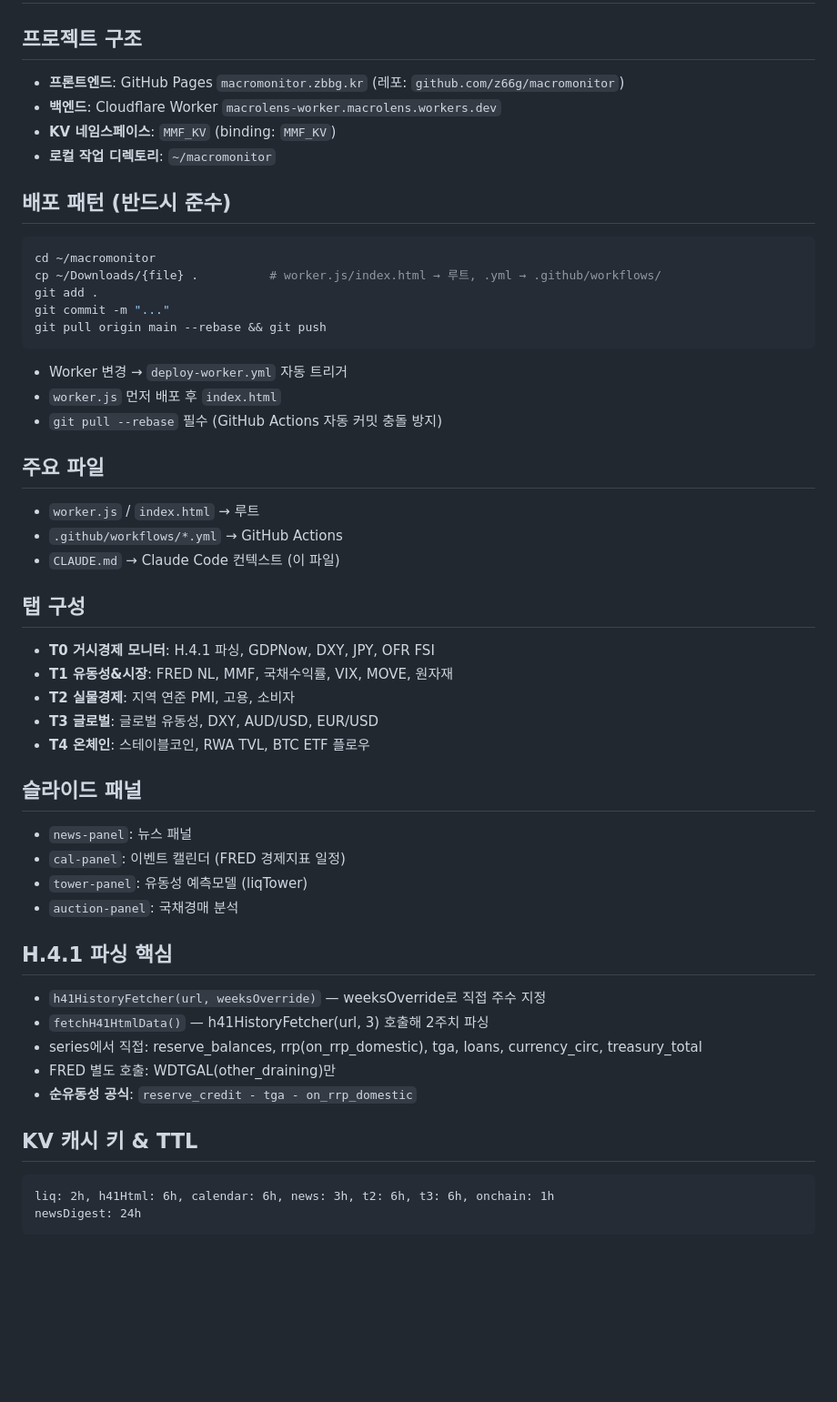
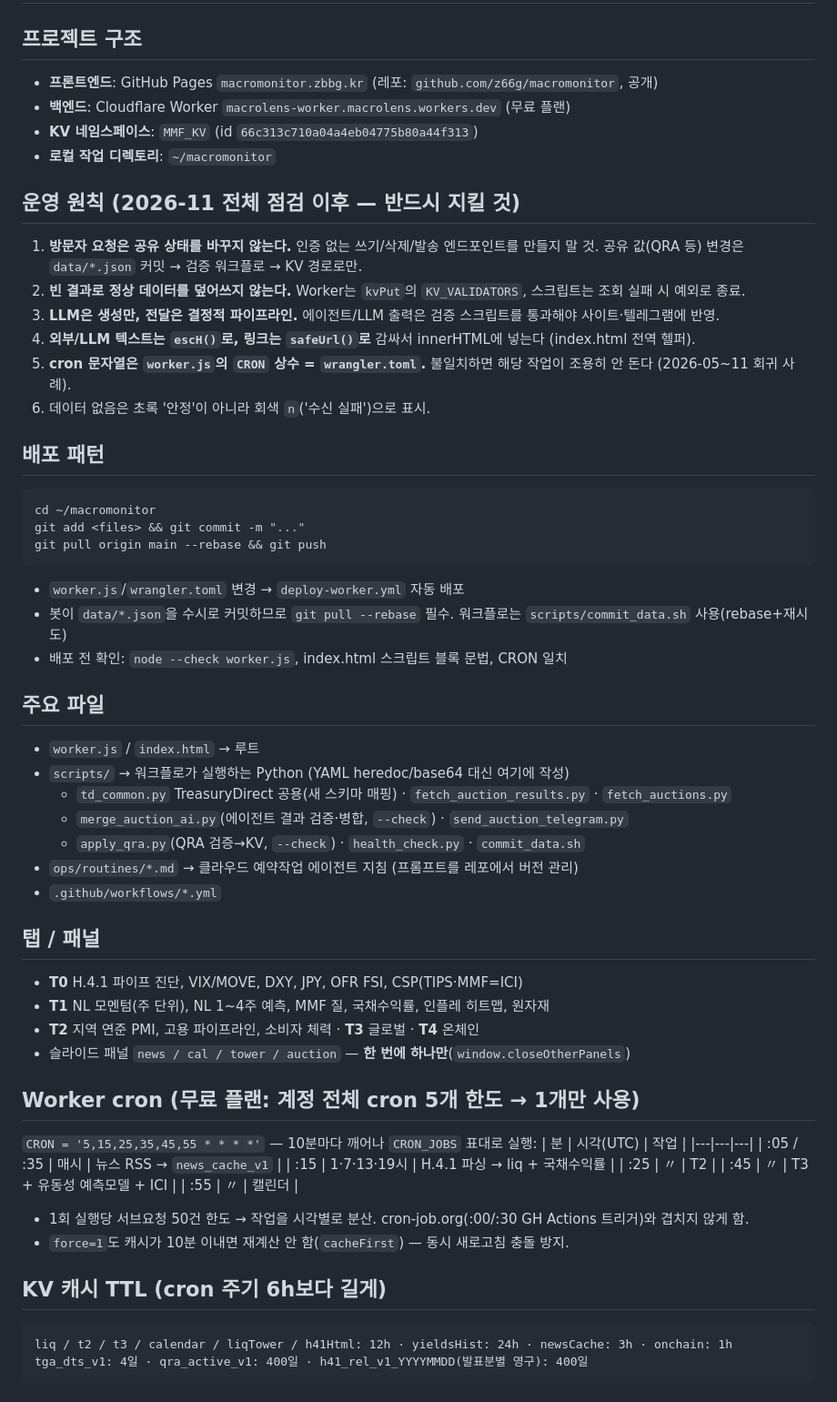
Before and after one commit to z66g/macromonitor, a Markdown page: CLAUDE.md, the part around one of its changes. Shown at 91% size. Drawn GitHub-style; blank space fills up the shorter version.

Commit message:
docs: CLAUDE.md를 현재 구조로 갱신 (운영 원칙·cron·파이프라인·클라우드 에이전트)
Co-Authored-By: Claude Opus 5.5 <noreply@anthropic.com>

````diff
--- a/CLAUDE.md
+++ b/CLAUDE.md
@@ -1,51 +1,60 @@
 # MacroMonitor 프로젝트 컨텍스트
 
 ## 프로젝트 구조
-- **프론트엔드**: GitHub Pages `macromonitor.zbbg.kr` (레포: `github.com/z66g/macromonitor`)
-- **백엔드**: Cloudflare Worker `macrolens-worker.macrolens.workers.dev`
-- **KV 네임스페이스**: `MMF_KV` (binding: `MMF_KV`)
+- **프론트엔드**: GitHub Pages `macromonitor.zbbg.kr` (레포: `github.com/z66g/macromonitor`, 공개)
+- **백엔드**: Cloudflare Worker `macrolens-worker.macrolens.workers.dev` (무료 플랜)
+- **KV 네임스페이스**: `MMF_KV` (id `66c313c710a04a4eb04775b80a44f313`)
 - **로컬 작업 디렉토리**: `~/macromonitor`
 
-## 배포 패턴 (반드시 준수)
+## 운영 원칙 (2026-11 전체 점검 이후 — 반드시 지킬 것)
+1. **방문자 요청은 공유 상태를 바꾸지 않는다.** 인증 없는 쓰기/삭제/발송 엔드포인트를 만들지 말 것.
+   공유 값(QRA 등) 변경은 `data/*.json` 커밋 → 검증 워크플로 → KV 경로로만.
+2. **빈 결과로 정상 데이터를 덮어쓰지 않는다.** Worker는 `kvPut`의 `KV_VALIDATORS`, 스크립트는 조회 실패 시 예외로 종료.
+3. **LLM은 생성만, 전달은 결정적 파이프라인.** 에이전트/LLM 출력은 검증 스크립트를 통과해야 사이트·텔레그램에 반영.
+4. **외부/LLM 텍스트는 `escH()`로, 링크는 `safeUrl()`로** 감싸서 innerHTML에 넣는다 (index.html 전역 헬퍼).
+5. **cron 문자열은 `worker.js`의 `CRON` 상수 = `wrangler.toml`.** 불일치하면 해당 작업이 조용히 안 돈다 (2026-05~11 회귀 사례).
+6. 데이터 없음은 초록 '안정'이 아니라 회색 `n`('수신 실패')으로 표시.
+
+## 배포 패턴
 ```bash
 cd ~/macromonitor
-cp ~/Downloads/{file} .          # worker.js/index.html → 루트, .yml → .github/workflows/
-git add .
-git commit -m "..."
+git add <files> && git commit -m "..."
 git pull origin main --rebase && git push
 ```
-- Worker 변경 → `deploy-worker.yml` 자동 트리거
-- `worker.js` 먼저 배포 후 `index.html`
-- `git pull --rebase` 필수 (GitHub Actions 자동 커밋 충돌 방지)
+- `worker.js`/`wrangler.toml` 변경 → `deploy-worker.yml` 자동 배포
+- 봇이 `data/*.json`을 수시로 커밋하므로 `git pull --rebase` 필수. 워크플로는 `scripts/commit_data.sh` 사용(rebase+재시도)
+- 배포 전 확인: `node --check worker.js`, index.html 스크립트 블록 문법, CRON 일치
 
 ## 주요 파일
 - `worker.js` / `index.html` → 루트
-- `.github/workflows/*.yml` → GitHub Actions
-- `CLAUDE.md` → Claude Code 컨텍스트 (이 파일)
+- `scripts/` → 워크플로가 실행하는 Python (YAML heredoc/base64 대신 여기에 작성)
+  - `td_common.py` TreasuryDirect 공용(새 스키마 매핑) · `fetch_auction_results.py` · `fetch_auctions.py`
+  - `merge_auction_ai.py`(에이전트 결과 검증·병합, `--check`) · `send_auction_telegram.py`
+  - `apply_qra.py`(QRA 검증→KV, `--check`) · `health_check.py` · `commit_data.sh`
+- `ops/routines/*.md` → 클라우드 예약작업 에이전트 지침 (프롬프트를 레포에서 버전 관리)
+- `.github/workflows/*.yml`
 
-## 탭 구성
-- **T0 거시경제 모니터**: H.4.1 파싱, GDPNow, DXY, JPY, OFR FSI
-- **T1 유동성&시장**: FRED NL, MMF, 국채수익률, VIX, MOVE, 원자재
-- **T2 실물경제**: 지역 연준 PMI, 고용, 소비자
-- **T3 글로벌**: 글로벌 유동성, DXY, AUD/USD, EUR/USD
-- **T4 온체인**: 스테이블코인, RWA TVL, BTC ETF 플로우
+## 탭 / 패널
+- **T0** H.4.1 파이프 진단, VIX/MOVE, DXY, JPY, OFR FSI, CSP(TIPS·MMF=ICI)
+- **T1** NL 모멘텀(주 단위), NL 1~4주 예측, MMF 질, 국채수익률, 인플레 히트맵, 원자재
+- **T2** 지역 연준 PMI, 고용 파이프라인, 소비자 체력 · **T3** 글로벌 · **T4** 온체인
+- 슬라이드 패널 `news / cal / tower / auction` — **한 번에 하나만**(`window.closeOtherPanels`)
 
-## 슬라이드 패널
-- `news-panel`: 뉴스 패널
-- `cal-panel`: 이벤트 캘린더 (FRED 경제지표 일정)
-- `tower-panel`: 유동성 예측모델 (liqTower)
-- `auction-panel`: 국채경매 분석
+## Worker cron (무료 플랜: 계정 전체 cron 5개 한도 → 1개만 사용)
+`CRON = '5,15,25,35,45,55 * * * *'` — 10분마다 깨어나 `CRON_JOBS` 표대로 실행:
+| 분 | 시각(UTC) | 작업 |
+|---|---|---|
+| :05 / :35 | 매시 | 뉴스 RSS → `news_cache_v1` |
+| :15 | 1·7·13·19시 | H.4.1 파싱 → liq + 국채수익률 |
+| :25 | 〃 | T2 |
+| :45 | 〃 | T3 + 유동성 예측모델 + ICI |
+| :55 | 〃 | 캘린더 |
+- 1회 실행당 서브요청 50건 한도 → 작업을 시각별로 분산. cron-job.org(:00/:30 GH Actions 트리거)와 겹치지 않게 함.
+- `force=1`도 캐시가 10분 이내면 재계산 안 함(`cacheFirst`) — 동시 새로고침 충돌 방지.
 
-## H.4.1 파싱 핵심
-- `h41HistoryFetcher(url, weeksOverride)` — weeksOverride로 직접 주수 지정
-- `fetchH41HtmlData()` — h41HistoryFetcher(url, 3) 호출해 2주치 파싱
-- series에서 직접: reserve_balances, rrp(on_rrp_domestic), tga, loans, currency_circ, treasury_total
-- FRED 별도 호출: WDTGAL(other_draining)만
-- **순유동성 공식**: `reserve_credit - tga - on_rrp_domestic`
-
-## KV 캐시 키 & TTL
+## KV 캐시 TTL (cron 주기 6h보다 길게)
 ```
-liq: 2h, h41Html: 6h, calendar: 6h, news: 3h, t2: 6h, t3: 6h, onchain: 1h
-newsDigest: 24h
+liq / t2 / t3 / calendar / liqTower / h41Html: 12h · yieldsHist: 24h · newsCache: 3h · onchain: 1h
+tga_dts_v1: 4일 · qra_active_v1: 400일 · h41_rel_v1_YYYYMMDD(발표분별 영구): 400일
 ```
 
````
Also changed, not shown: other parts of CLAUDE.md (+53 -132 lines).
